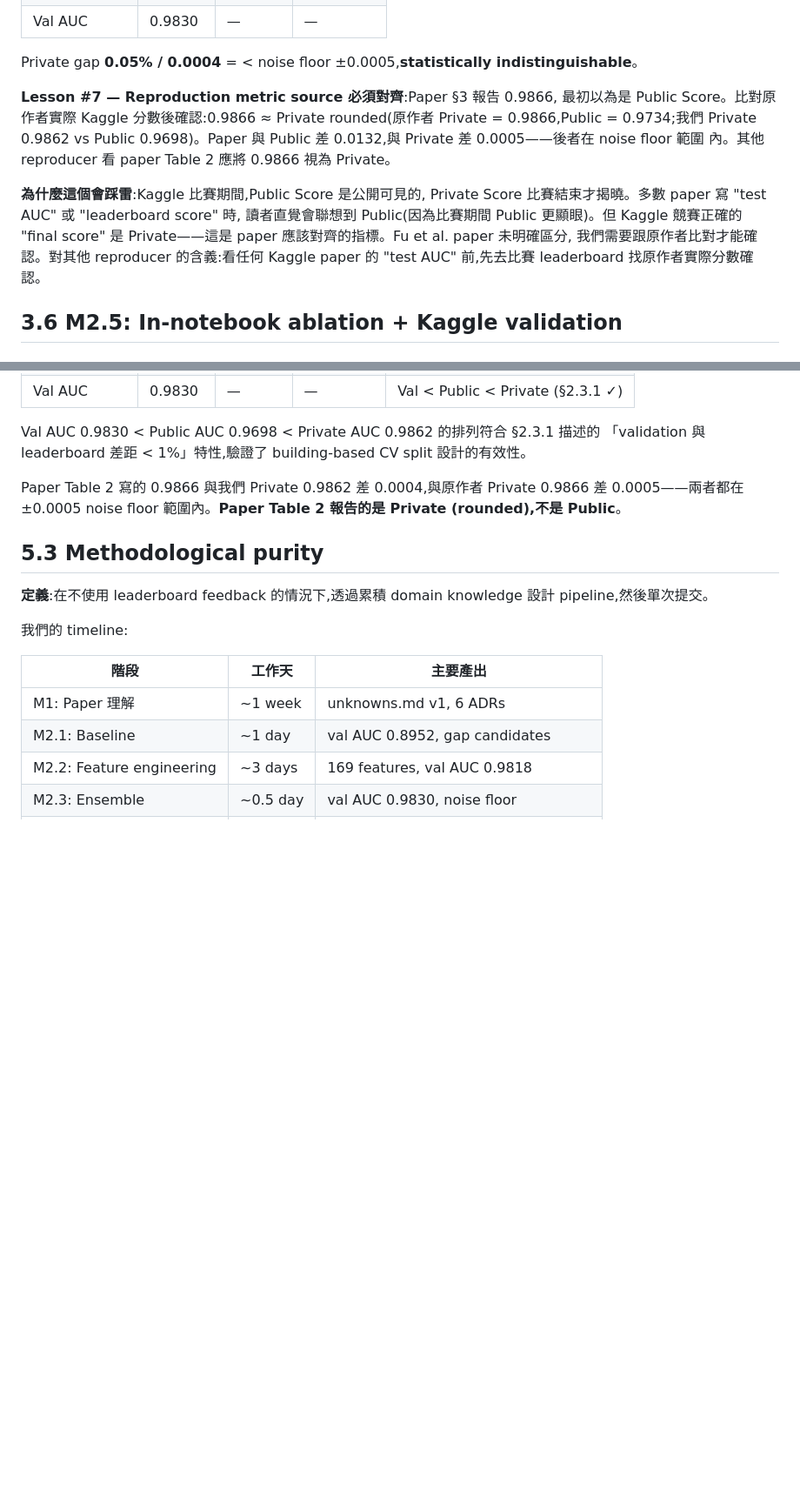
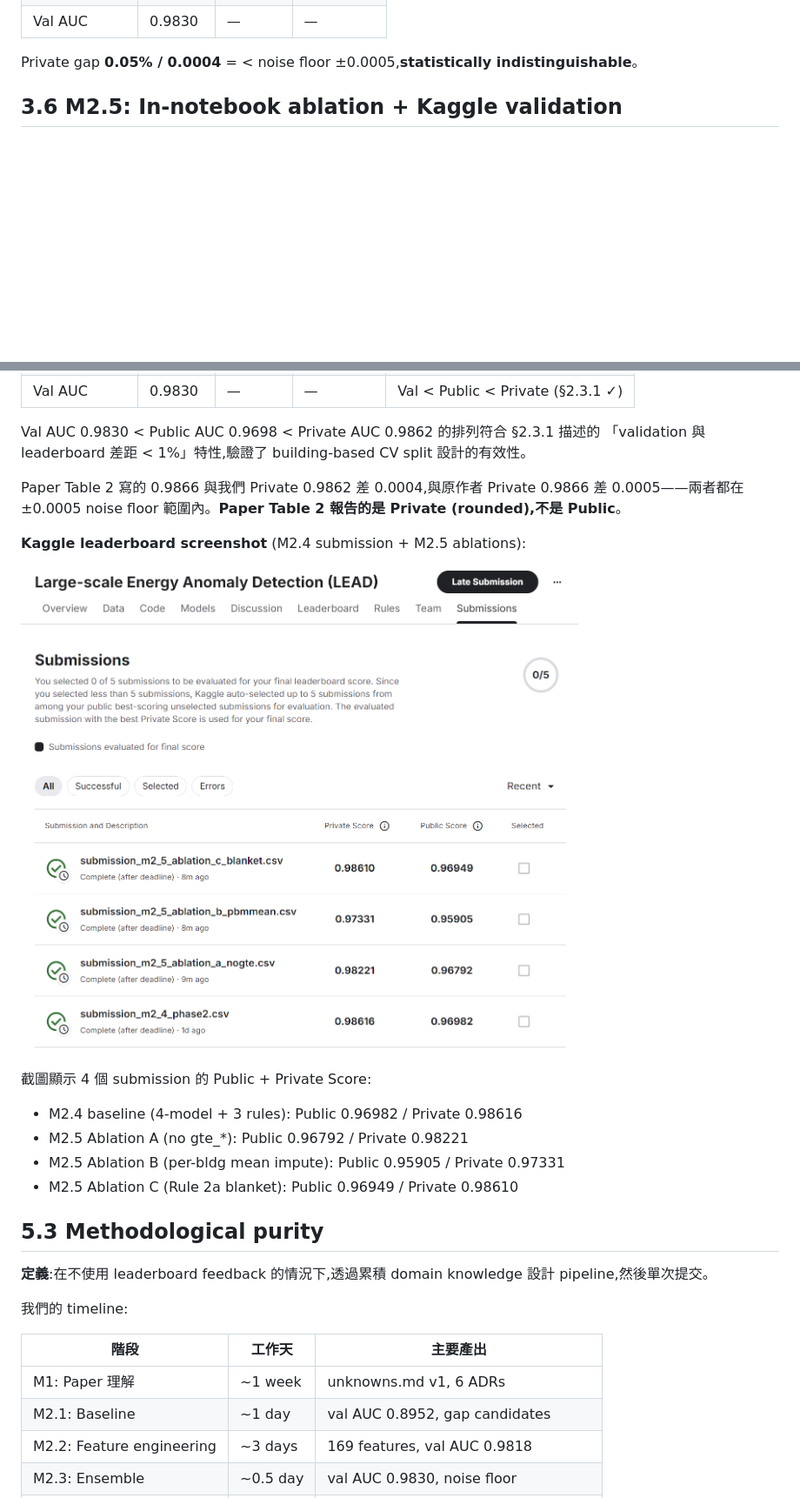
Before and after one commit to kuokuant-oss/lead-reproduction, a Markdown page: docs/reproduction-report.md, 2 parts joined by grey strips. Shown at 87% size. GitHub-like rendering; pictures changed too: docs/assets/kaggle-final-score.png (added); blank space fills up the shorter version.

```diff
--- a/docs/reproduction-report.md
+++ b/docs/reproduction-report.md
@@ -304,19 +310,6 @@ Test rules 觸發 vs val 的對比:
 
 Private gap **0.05% / 0.0004** = < noise floor ±0.0005,**statistically
 indistinguishable**。
-
-**Lesson #7 — Reproduction metric source 必須對齊**:Paper §3 報告 0.9866,
-最初以為是 Public Score。比對原作者實際 Kaggle 分數後確認:0.9866 ≈ Private
-rounded(原作者 Private = 0.9866,Public = 0.9734;我們 Private 0.9862 vs Public
-0.9698)。Paper 與 Public 差 0.0132,與 Private 差 0.0005——後者在 noise floor 範圍
-內。其他 reproducer 看 paper Table 2 應將 0.9866 視為 Private。
-
-**為什麼這個會踩雷**:Kaggle 比賽期間,Public Score 是公開可見的,
-Private Score 比賽結束才揭曉。多數 paper 寫 "test AUC" 或 "leaderboard score" 時,
-讀者直覺會聯想到 Public(因為比賽期間 Public 更顯眼)。但 Kaggle 競賽正確的
-"final score" 是 Private——這是 paper 應該對齊的指標。Fu et al. paper 未明確區分,
-我們需要跟原作者比對才能確認。對其他 reproducer 的含義:看任何 Kaggle paper 的
-"test AUC" 前,先去比賽 leaderboard 找原作者實際分數確認。
 
 ## 3.6 M2.5: In-notebook ablation + Kaggle validation
 
@@ -546,6 +539,16 @@ Paper Table 2 寫的 0.9866 與我們 Private 0.9862 差 0.0004,與原作者 Pri
 差 0.0005——兩者都在 ±0.0005 noise floor 範圍內。**Paper Table 2 報告的是 Private
 (rounded),不是 Public**。
 
+**Kaggle leaderboard screenshot** (M2.4 submission + M2.5 ablations):
+
+![Kaggle Final Score](./assets/kaggle-final-score.png)
+
+截圖顯示 4 個 submission 的 Public + Private Score:
+- M2.4 baseline (4-model + 3 rules): Public 0.96982 / Private 0.98616
+- M2.5 Ablation A (no gte_*): Public 0.96792 / Private 0.98221
+- M2.5 Ablation B (per-bldg mean impute): Public 0.95905 / Private 0.97331
+- M2.5 Ablation C (Rule 2a blanket): Public 0.96949 / Private 0.98610
+
 ## 5.3 Methodological purity
 
 **定義**:在不使用 leaderboard feedback 的情況下,透過累積 domain knowledge 設計
```
Also changed, not shown: other parts of docs/reproduction-report.md (+9 -4 lines), docs/workflow.md (+4 -4 lines), 1 other file.
